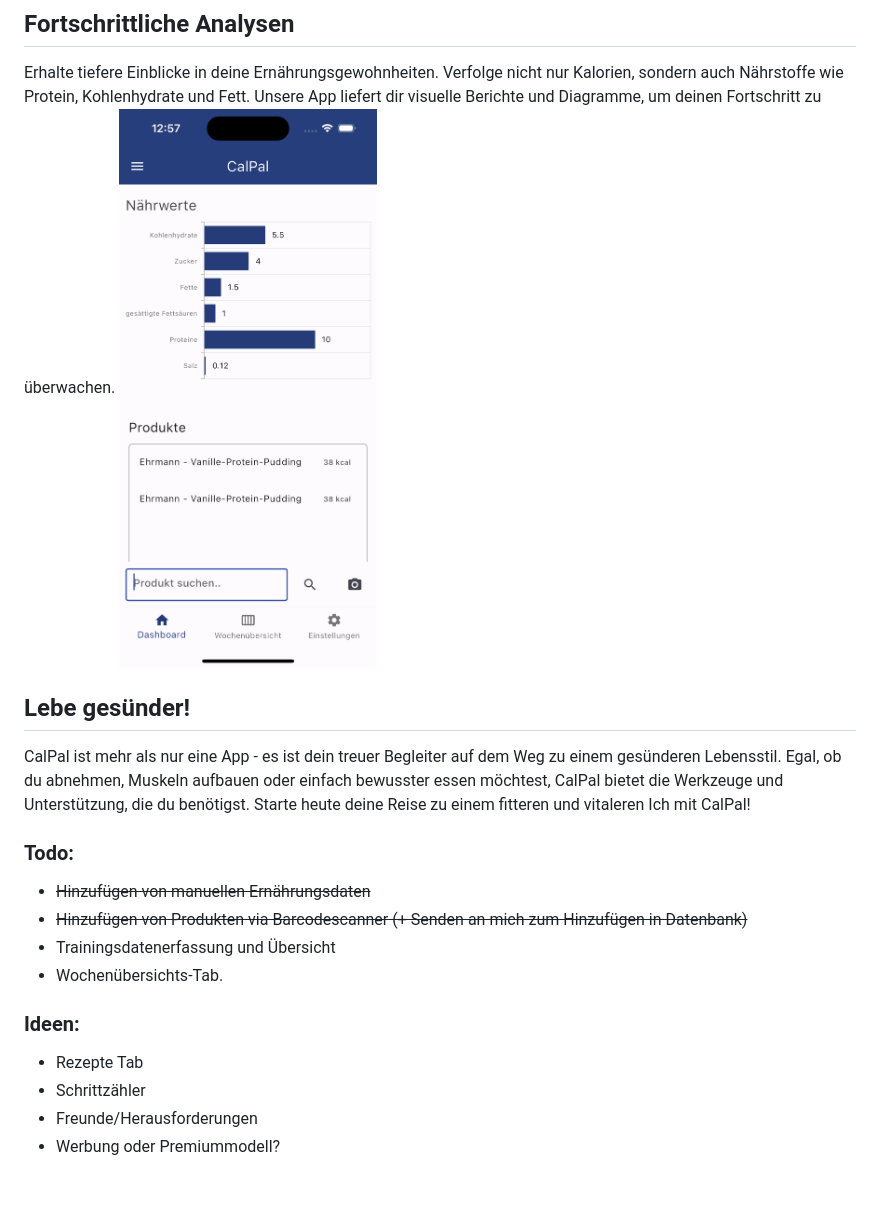
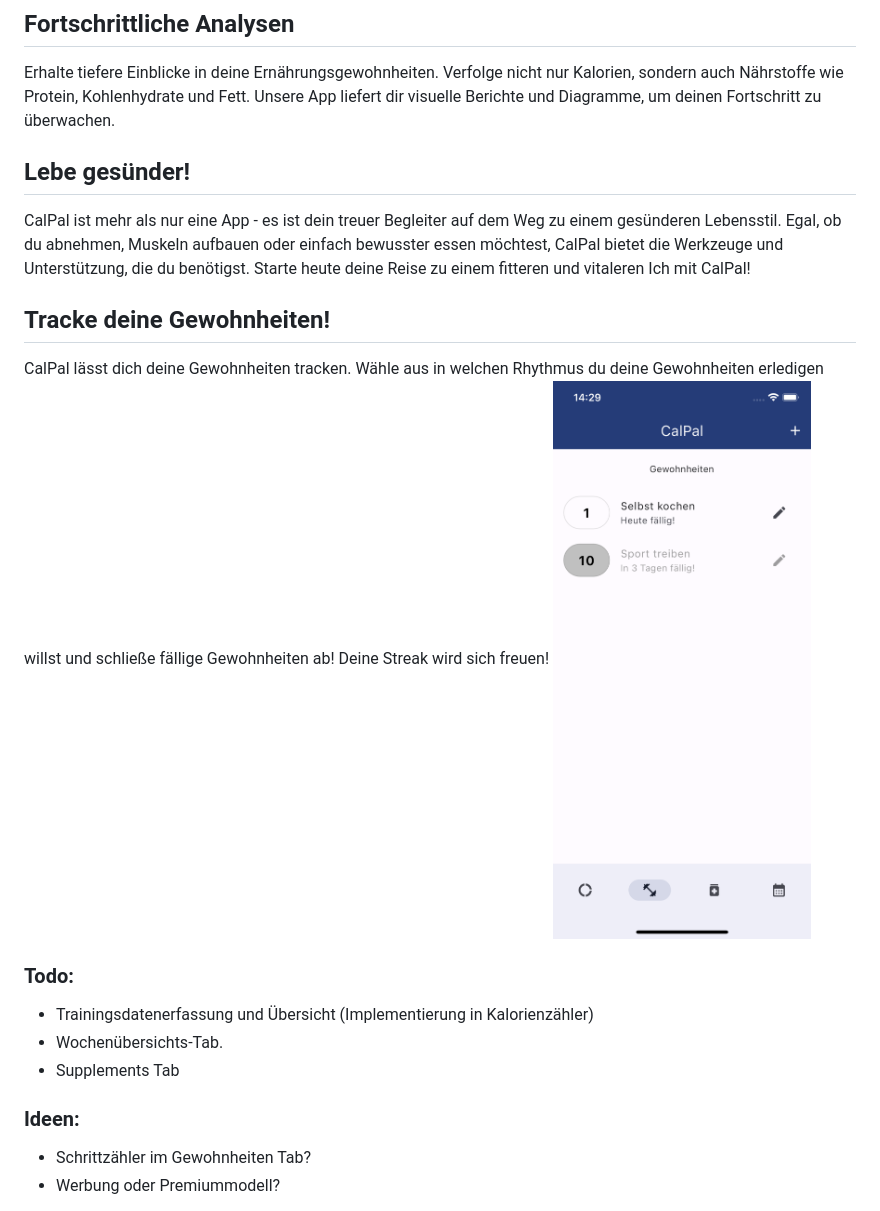
Before and after one commit to JanPschwietzer/calpal2, a Markdown page: README.md, the part around the change printed below. Rendered like a GitHub page; pictures changed too: images/habits.png (added); blank space fills up the shorter version.

Commit message:
Readme anpassung

```diff
--- a/README.md
+++ b/README.md
@@ -9,20 +10,20 @@ Deine individuellen Ziele stehen im Mittelpunkt. Gib deine Zielsetzungen ein - s
 
 ## Fortschrittliche Analysen
 Erhalte tiefere Einblicke in deine Ernährungsgewohnheiten. Verfolge nicht nur Kalorien, sondern auch Nährstoffe wie Protein, Kohlenhydrate und Fett. Unsere App liefert dir visuelle Berichte und Diagramme, um deinen Fortschritt zu überwachen.
-![Erhalte Tiefere Einblicke in deine Nährstoffaufnahme.](./images/homepage_nutrition.png)
 
 ## Lebe gesünder!
 CalPal ist mehr als nur eine App - es ist dein treuer Begleiter auf dem Weg zu einem gesünderen Lebensstil. Egal, ob du abnehmen, Muskeln aufbauen oder einfach bewusster essen möchtest, CalPal bietet die Werkzeuge und Unterstützung, die du benötigst. Starte heute deine Reise zu einem fitteren und vitaleren Ich mit CalPal!
 
+## Tracke deine Gewohnheiten!
+CalPal lässt dich deine Gewohnheiten tracken. Wähle aus in welchen Rhythmus du deine Gewohnheiten erledigen willst und schließe fällige Gewohnheiten ab! Deine Streak wird sich freuen!
+![Erhalte Tiefere Einblicke in deine Kalorienaufnahme.](./images/habits.png)
+
 ### Todo:
-- ~~Hinzufügen von manuellen Ernährungsdaten~~
-- ~~Hinzufügen von Produkten via Barcodescanner (+ Senden an mich zum Hinzufügen in Datenbank)~~
-- Trainingsdatenerfassung und Übersicht
+- Trainingsdatenerfassung und Übersicht (Implementierung in Kalorienzähler)
 - Wochenübersichts-Tab.
+- Supplements Tab
 
 ### Ideen:
-- Rezepte Tab
-- Schrittzähler
-- Freunde/Herausforderungen
+- Schrittzähler im Gewohnheiten Tab?
 - Werbung oder Premiummodell?
 
```
Also changed, not shown: other parts of README.md (+2 -1 lines), images/homepage.png.
